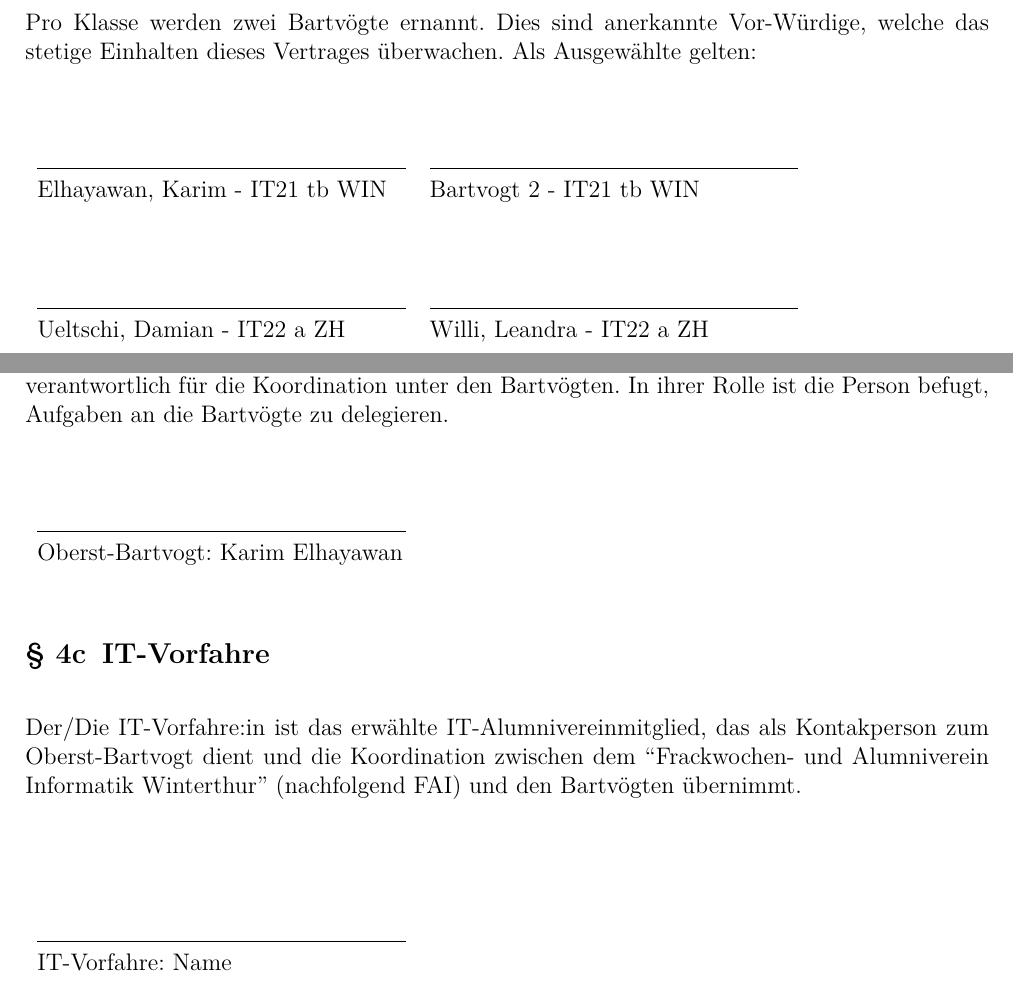
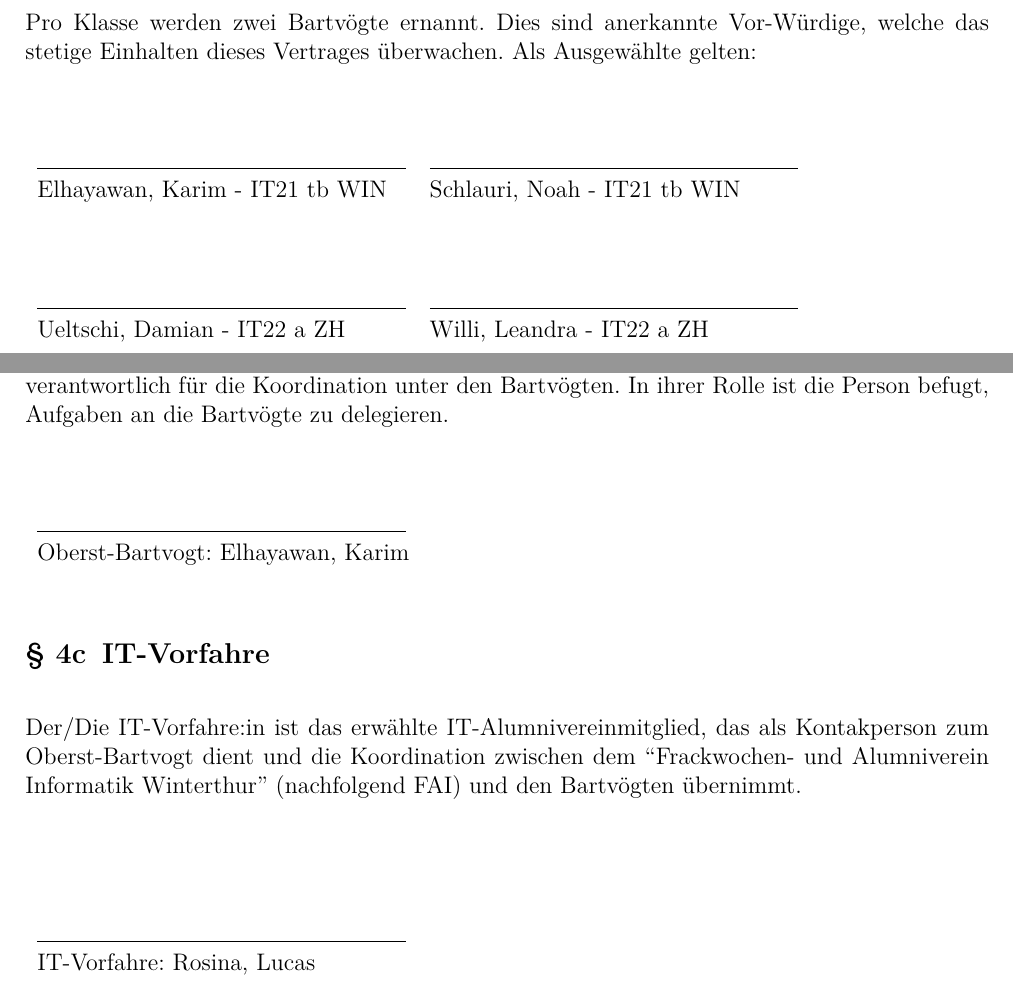
Before and after one commit to Frackwochen-Alumniverein-IT-Winterthur/IT-Gesamtvertrag, a LaTeX document (Bartvertrag 2025/main.tex): two parts of pages 2 and 3 of 16, joined at a grey line, cut so that both start at the same text. Compiled offline with pdfLaTeX.

Commit message:
add missing names

```diff
--- a/Bartvertrag 2025/main.tex
+++ b/Bartvertrag 2025/main.tex
@@ -65,10 +65,10 @@ Nach 100 Jahren ist es an der Zeit die 100-tägige Tradition zu eneuern und zeit
   Als Ausgewählte gelten:\\[8ex]% adds space between the two sets of signatures
   \parnumberfalse
   \noindent\begin{tabular}{ll}
-    \makebox[6.5cm]{\hrulefill}    & \makebox[6.5cm]{\hrulefill} \\
-    Elhayawan, Karim - IT21 tb WIN & Bartvogt 2 - IT21 tb WIN    \\[8ex]
-    \makebox[6.5cm]{\hrulefill}    & \makebox[6.5cm]{\hrulefill} \\
-    Ueltschi, Damian - IT22 a ZH   & Willi, Leandra - IT22 a ZH  \\[8ex]
+    \makebox[6.5cm]{\hrulefill}    & \makebox[6.5cm]{\hrulefill}  \\
+    Elhayawan, Karim - IT21 tb WIN & Schlauri, Noah - IT21 tb WIN \\[8ex]
+    \makebox[6.5cm]{\hrulefill}    & \makebox[6.5cm]{\hrulefill}  \\
+    Ueltschi, Damian - IT22 a ZH   & Willi, Leandra - IT22 a ZH   \\[8ex]
   \end{tabular}
   \parnumbertrue
 
@@ -80,8 +80,8 @@ Nach 100 Jahren ist es an der Zeit die 100-tägige Tradition zu eneuern und zeit
   In ihrer Rolle ist die Person befugt, Aufgaben an die Bartvögte zu delegieren.\\[8ex]
   \parnumberfalse
   \noindent\begin{tabular}{l}
-    \makebox[6.5cm]{\hrulefill}      \\
-    Oberst-Bartvogt: Karim Elhayawan \\
+    \makebox[6.5cm]{\hrulefill}       \\
+    Oberst-Bartvogt: Elhayawan, Karim \\
   \end{tabular}
   \parnumbertrue
 
@@ -92,7 +92,7 @@ Nach 100 Jahren ist es an der Zeit die 100-tägige Tradition zu eneuern und zeit
   \parnumberfalse
   \noindent\begin{tabular}{l}
     \makebox[6.5cm]{\hrulefill} \\
-    IT-Vorfahre: Name           \\
+    IT-Vorfahre: Rosina, Lucas  \\
   \end{tabular}
   \parnumbertrue
 \end{contract}
```
Also changed, not shown: Bartvertrag 2025/main.pdf, main.pdf.
